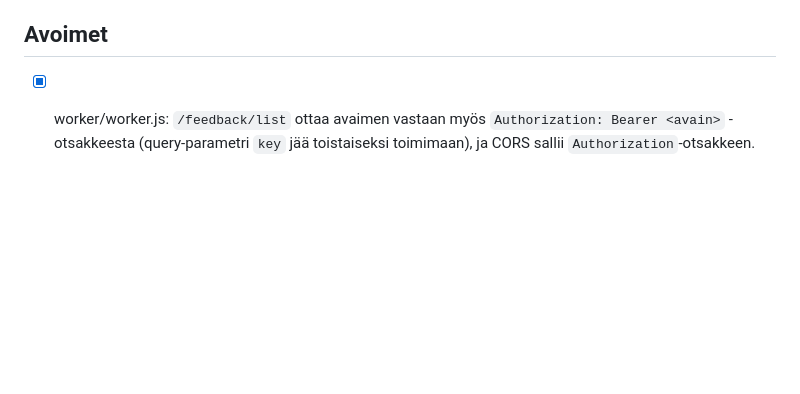
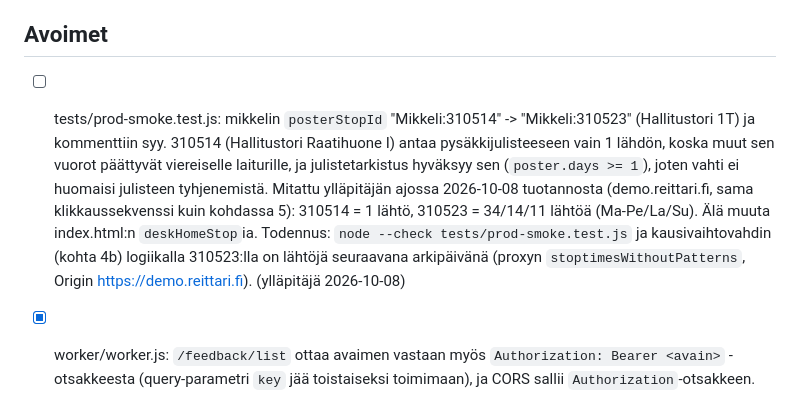
Before and after one commit to Veikkoville/lsl-aikataulut, a Markdown page: docs/AUTO-BACKLOG.md, the part around the change. Rendered like a GitHub page; blank space fills up the shorter version.

Commit message:
docs(backlog): prod-smoken Mikkelin julistepysäkki 310514 -> 310523 (1 vs 34/14/11 lähtöä)

```diff
--- a/docs/AUTO-BACKLOG.md
+++ b/docs/AUTO-BACKLOG.md
@@ -47,6 +47,15 @@ markkinavuoropuhelut). Agentti käsittelee ne samoin kuin tapaamisista kirjatut
 
 ## Avoimet
 
+- [ ] tests/prod-smoke.test.js: mikkelin `posterStopId` "Mikkeli:310514" -> "Mikkeli:310523" (Hallitustori 1T)
+      ja kommenttiin syy. 310514 (Hallitustori Raatihuone I) antaa pysäkkijulisteeseen vain 1 lähdön,
+      koska muut sen vuorot päättyvät viereiselle laiturille, ja julistetarkistus hyväksyy sen
+      (`poster.days >= 1`), joten vahti ei huomaisi julisteen tyhjenemistä. Mitattu ylläpitäjän
+      ajossa 2026-10-08 tuotannosta (demo.reittari.fi, sama klikkaussekvenssi kuin kohdassa 5):
+      310514 = 1 lähtö, 310523 = 34/14/11 lähtöä (Ma-Pe/La/Su). Älä muuta index.html:n
+      `deskHomeStop`ia. Todennus: `node --check tests/prod-smoke.test.js` ja kausivaihtovahdin
+      (kohta 4b) logiikalla 310523:lla on lähtöjä seuraavana arkipäivänä (proxyn
+      `stoptimesWithoutPatterns`, Origin https://demo.reittari.fi). (ylläpitäjä 2026-10-08)
 - [x] worker/worker.js: `/feedback/list` ottaa avaimen vastaan myös `Authorization: Bearer <avain>`
       -otsakkeesta (query-parametri `key` jää toistaiseksi toimimaan), ja CORS sallii
       `Authorization`-otsakkeen. Syy: query-parametrina avain päätyy lokeihin, selainhistoriaan ja
```
